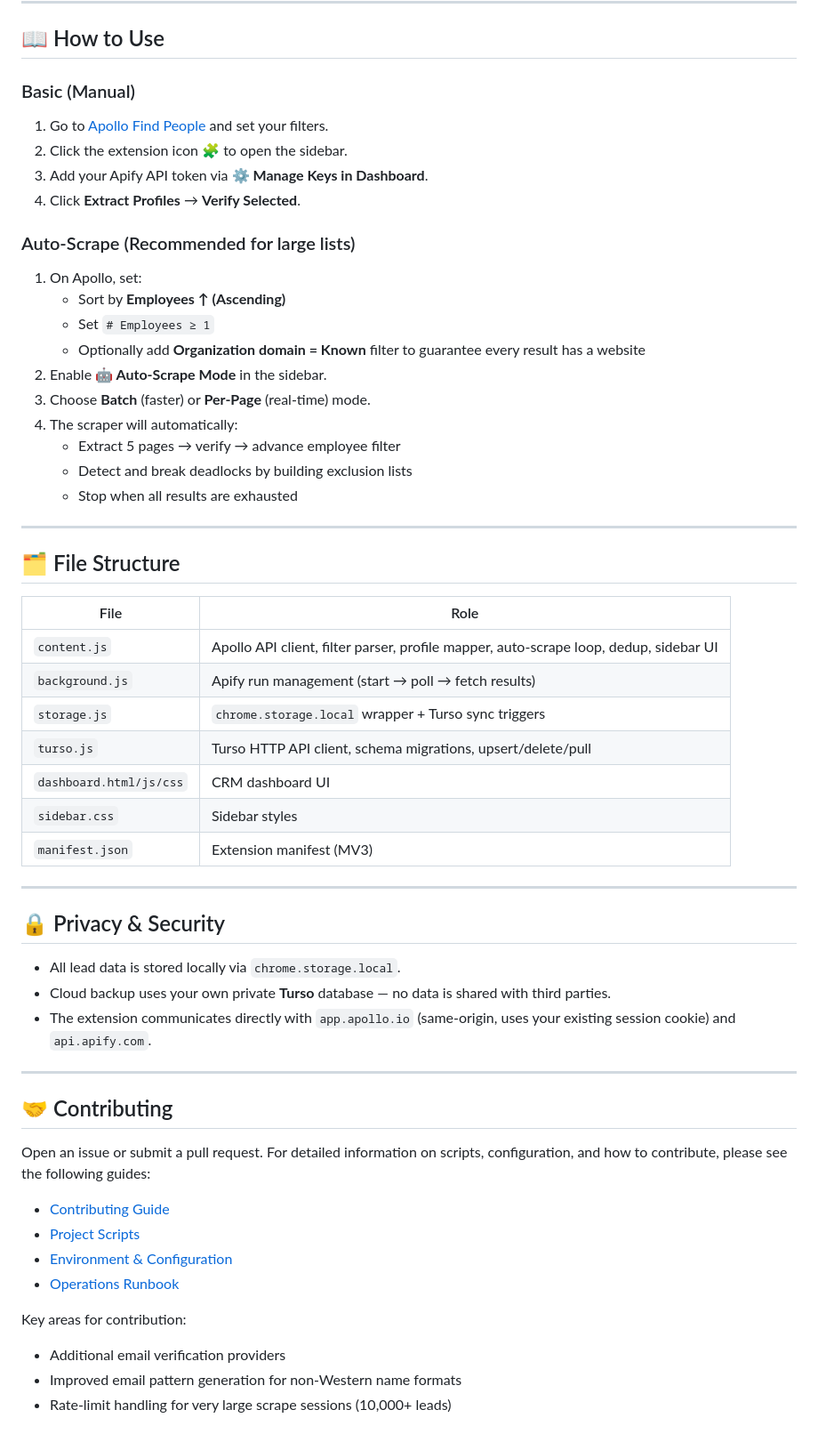
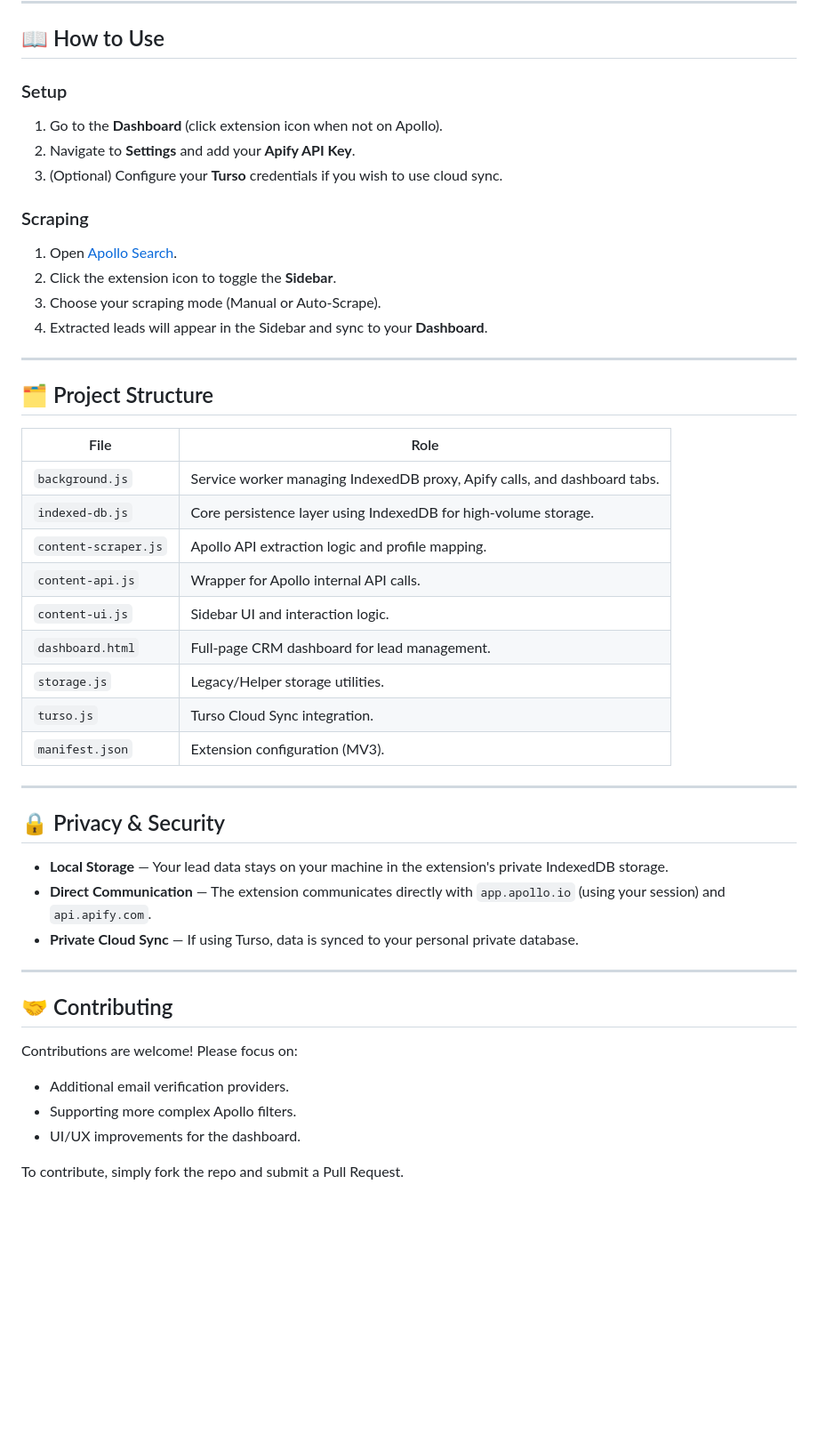
Before and after one commit to Rohanpatel16/custom_extention_Apollo_Email_finder, a Markdown page: README.md, the part around one of its changes. Shown at 89% size. Drawn GitHub-style; blank space fills up the shorter version.

Commit message:
docs: update README with detailed extension features and architecture

```diff
--- a/README.md
+++ b/README.md
@@ -57,58 +43,48 @@ Prevents the same lead from being saved twice while correctly tracking job chang
 
 ## 📖 How to Use
 
-### Basic (Manual)
-1. Go to [Apollo Find People](https://app.apollo.io/#/people) and set your filters.
-2. Click the extension icon 🧩 to open the sidebar.
-3. Add your Apify API token via **⚙️ Manage Keys in Dashboard**.
-4. Click **Extract Profiles** → **Verify Selected**.
+### Setup
+1. Go to the **Dashboard** (click extension icon when not on Apollo).
+2. Navigate to **Settings** and add your **Apify API Key**.
+3. (Optional) Configure your **Turso** credentials if you wish to use cloud sync.
 
-### Auto-Scrape (Recommended for large lists)
-1. On Apollo, set:
-   - Sort by **Employees ↑ (Ascending)**
-   - Set `# Employees ≥ 1`
-   - Optionally add **Organization domain = Known** filter to guarantee every result has a website
-2. Enable **🤖 Auto-Scrape Mode** in the sidebar.
-3. Choose **Batch** (faster) or **Per-Page** (real-time) mode.
-4. The scraper will automatically:
-   - Extract 5 pages → verify → advance employee filter
-   - Detect and break deadlocks by building exclusion lists
-   - Stop when all results are exhausted
+### Scraping
+1. Open [Apollo Search](https://app.apollo.io/#/people).
+2. Click the extension icon to toggle the **Sidebar**.
+3. Choose your scraping mode (Manual or Auto-Scrape).
+4. Extracted leads will appear in the Sidebar and sync to your **Dashboard**.
 
 ---
 
-## 🗂 File Structure
+## 🗂 Project Structure
 
 | File | Role |
 |------|------|
-| `content.js` | Apollo API client, filter parser, profile mapper, auto-scrape loop, dedup, sidebar UI |
-| `background.js` | Apify run management (start → poll → fetch results) |
-| `storage.js` | `chrome.storage.local` wrapper + Turso sync triggers |
-| `turso.js` | Turso HTTP API client, schema migrations, upsert/delete/pull |
-| `dashboard.html/js/css` | CRM dashboard UI |
-| `sidebar.css` | Sidebar styles |
-| `manifest.json` | Extension manifest (MV3) |
+| `background.js` | Service worker managing IndexedDB proxy, Apify calls, and dashboard tabs. |
+| `indexed-db.js` | Core persistence layer using IndexedDB for high-volume storage. |
+| `content-scraper.js`| Apollo API extraction logic and profile mapping. |
+| `content-api.js`    | Wrapper for Apollo internal API calls. |
+| `content-ui.js`     | Sidebar UI and interaction logic. |
+| `dashboard.html`    | Full-page CRM dashboard for lead management. |
+| `storage.js`        | Legacy/Helper storage utilities. |
+| `turso.js`          | Turso Cloud Sync integration. |
+| `manifest.json`     | Extension configuration (MV3). |
 
 ---
 
 ## 🔒 Privacy & Security
 
-- All lead data is stored locally via `chrome.storage.local`.
-- Cloud backup uses your own private **Turso** database — no data is shared with third parties.
-- The extension communicates directly with `app.apollo.io` (same-origin, uses your existing session cookie) and `api.apify.com`.
+- **Local Storage** — Your lead data stays on your machine in the extension's private IndexedDB storage.
+- **Direct Communication** — The extension communicates directly with `app.apollo.io` (using your session) and `api.apify.com`.
+- **Private Cloud Sync** — If using Turso, data is synced to your personal private database.
 
 ---
 
 ## 🤝 Contributing
 
-Open an issue or submit a pull request. For detailed information on scripts, configuration, and how to contribute, please see the following guides:
+Contributions are welcome! Please focus on:
+- Additional email verification providers.
+- Supporting more complex Apollo filters.
+- UI/UX improvements for the dashboard.
 
-- [Contributing Guide](docs/CONTRIBUTING.md)
-- [Project Scripts](docs/SCRIPTS.md)
-- [Environment & Configuration](docs/ENV.md)
-- [Operations Runbook](docs/RUNBOOK.md)
-
-Key areas for contribution:
-- Additional email verification providers
-- Improved email pattern generation for non-Western name formats
-- Rate-limit handling for very large scrape sessions (10,000+ leads)
+To contribute, simply fork the repo and submit a Pull Request.
```
Also changed, not shown: other parts of README.md (+23 -37 lines).
